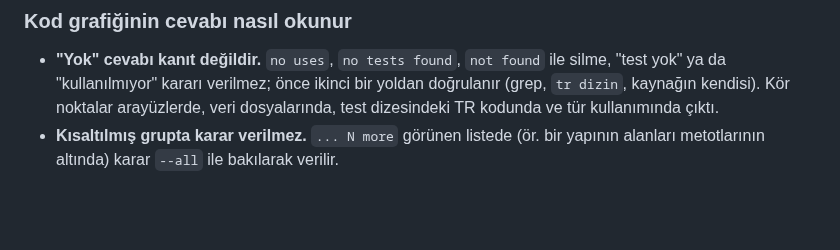
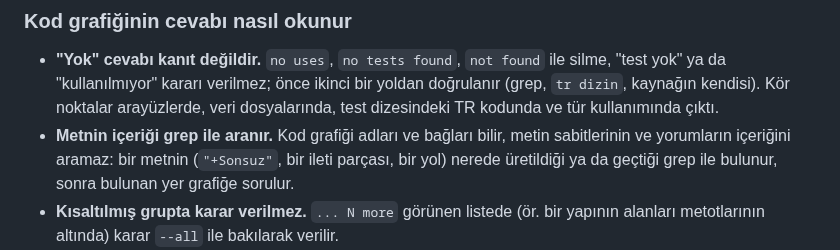
Before and after one commit to sekerahmet/TCB, a Markdown page: CLAUDE.md, the part around the change. Rendered like a GitHub page; blank space fills up the shorter version.

Commit message:
CLAUDE.md: the content of string literals and comments is searched with grep, then the place is asked to the code graph
Co-Authored-By: Claude Opus 5.5 <noreply@anthropic.com>

```diff
--- a/CLAUDE.md
+++ b/CLAUDE.md
@@ -40,6 +40,7 @@ TR, yapay zekâ modeli geliştirmek ve eğitmek için Türkçe bir programlama d
 ### Kod grafiğinin cevabı nasıl okunur
 
 - **"Yok" cevabı kanıt değildir.** `no uses`, `no tests found`, `not found` ile silme, "test yok" ya da "kullanılmıyor" kararı verilmez; önce ikinci bir yoldan doğrulanır (grep, `tr dizin`, kaynağın kendisi). Kör noktalar arayüzlerde, veri dosyalarında, test dizesindeki TR kodunda ve tür kullanımında çıktı.
+- **Metnin içeriği grep ile aranır.** Kod grafiği adları ve bağları bilir, metin sabitlerinin ve yorumların içeriğini aramaz: bir metnin (`"+Sonsuz"`, bir ileti parçası, bir yol) nerede üretildiği ya da geçtiği grep ile bulunur, sonra bulunan yer grafiğe sorulur.
 - **Kısaltılmış grupta karar verilmez.** `... N more` görünen listede (ör. bir yapının alanları metotlarının altında) karar `--all` ile bakılarak verilir.
 - **Ad tahminle aranmaz.** Kullanıcı adından ya da ad kodundan (`query yazdır`), yapıdan (okuma/yazma kenarları, arayüz uygulamaları) ya da belge yorumundan gidilir; tahmin edilen bir adın bulunamaması "yok" demek değildir. `[INFERRED]` kenarlar tahmindir; uzun zincirli dolaylı test ya da paylaşılan bir üye adı üzerinden gelen bağ kaynağı açılarak doğrulanır.
 - **Yanlış ya da eksik cevap aracın hatasıdır.** Somut örnekle (komut, beklenen, gelen) CODEGRAPH'a bildirilir. O örneği yamalayan değil, aynı sınıftaki her durumu kapatan genel çözüm istenir; kör noktanın sessizce geri gelmemesi için bir tutarlılık ya da kapsam testi eklenir (go/types'a karşı kullanım testi, her veri dosyası ve yerleşik için test bağı testi gibi).
```
